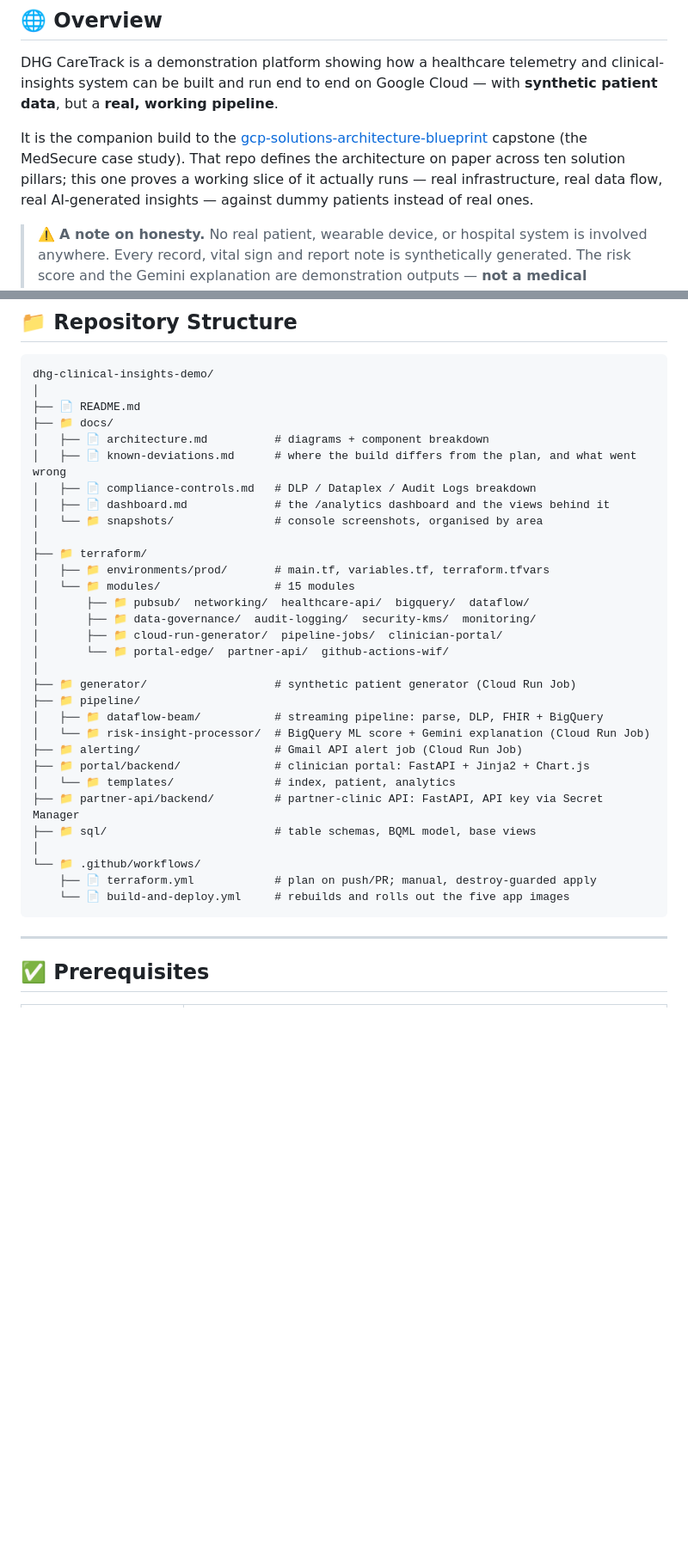
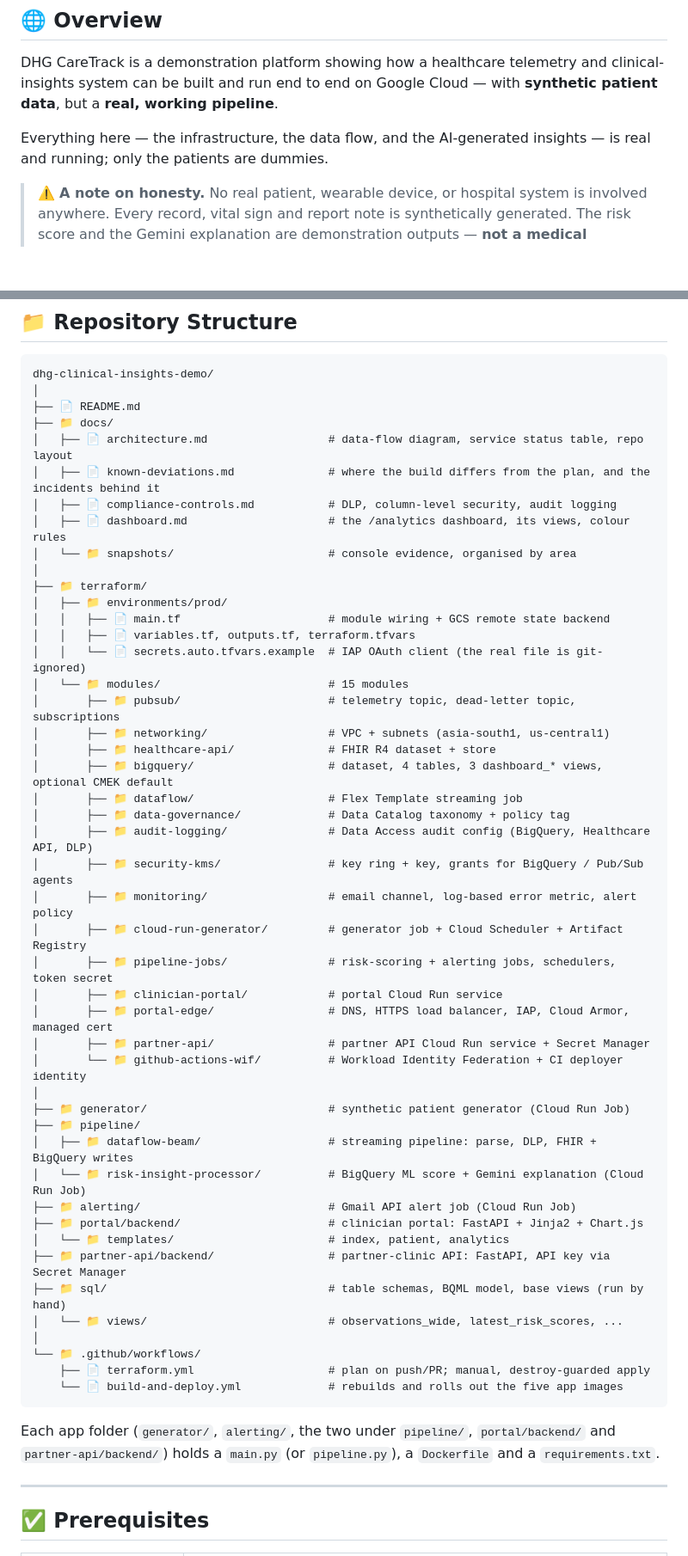
Before and after one commit to bikram-singh/dhg-clinical-insights-demo, a Markdown page: README.md, 2 parts joined by grey strips. Shown at 86% size. GitHub-like rendering; blank space fills up the shorter version.

Commit message:
README: remove blueprint references, stack quick links, expand repo structure and documentation sections

````diff
--- a/README.md
+++ b/README.md
@@ -62,12 +66,8 @@ DHG CareTrack is a demonstration platform showing how a healthcare telemetry
 and clinical-insights system can be built and run end to end on Google Cloud —
 with **synthetic patient data**, but a **real, working pipeline**.
 
-It is the companion build to the
-[gcp-solutions-architecture-blueprint](https://github.com/bikram-singh/gcp-solutions-architecture-blueprint)
-capstone (the MedSecure case study). That repo defines the architecture on
-paper across ten solution pillars; this one proves a working slice of it
-actually runs — real infrastructure, real data flow, real AI-generated
-insights — against dummy patients instead of real ones.
+Everything here — the infrastructure, the data flow, and the AI-generated
+insights — is real and running; only the patients are dummies.
 
 > ⚠️ **A note on honesty.** No real patient, wearable device, or hospital
 > system is involved anywhere. Every record, vital sign and report note is
@@ -231,34 +231,53 @@ dhg-clinical-insights-demo/
 │
 ├── 📄 README.md
 ├── 📁 docs/
-│   ├── 📄 architecture.md          # diagrams + component breakdown
-│   ├── 📄 known-deviations.md      # where the build differs from the plan, and what went wrong
-│   ├── 📄 compliance-controls.md   # DLP / Dataplex / Audit Logs breakdown
-│   ├── 📄 dashboard.md             # the /analytics dashboard and the views behind it
-│   └── 📁 snapshots/               # console screenshots, organised by area
+│   ├── 📄 architecture.md                  # data-flow diagram, service status table, repo layout
+│   ├── 📄 known-deviations.md              # where the build differs from the plan, and the incidents behind it
+│   ├── 📄 compliance-controls.md           # DLP, column-level security, audit logging
+│   ├── 📄 dashboard.md                     # the /analytics dashboard, its views, colour rules
+│   └── 📁 snapshots/                       # console evidence, organised by area
 │
 ├── 📁 terraform/
-│   ├── 📁 environments/prod/       # main.tf, variables.tf, terraform.tfvars
-│   └── 📁 modules/                 # 15 modules
-│       ├── 📁 pubsub/  networking/  healthcare-api/  bigquery/  dataflow/
-│       ├── 📁 data-governance/  audit-logging/  security-kms/  monitoring/
-│       ├── 📁 cloud-run-generator/  pipeline-jobs/  clinician-portal/
-│       └── 📁 portal-edge/  partner-api/  github-actions-wif/
+│   ├── 📁 environments/prod/
+│   │   ├── 📄 main.tf                      # module wiring + GCS remote state backend
+│   │   ├── 📄 variables.tf, outputs.tf, terraform.tfvars
+│   │   └── 📄 secrets.auto.tfvars.example  # IAP OAuth client (the real file is git-ignored)
+│   └── 📁 modules/                         # 15 modules
+│       ├── 📁 pubsub/                      # telemetry topic, dead-letter topic, subscriptions
+│       ├── 📁 networking/                  # VPC + subnets (asia-south1, us-central1)
+│       ├── 📁 healthcare-api/              # FHIR R4 dataset + store
+│       ├── 📁 bigquery/                    # dataset, 4 tables, 3 dashboard_* views, optional CMEK default
+│       ├── 📁 dataflow/                    # Flex Template streaming job
+│       ├── 📁 data-governance/             # Data Catalog taxonomy + policy tag
+│       ├── 📁 audit-logging/               # Data Access audit config (BigQuery, Healthcare API, DLP)
+│       ├── 📁 security-kms/                # key ring + key, grants for BigQuery / Pub/Sub agents
+│       ├── 📁 monitoring/                  # email channel, log-based error metric, alert policy
+│       ├── 📁 cloud-run-generator/         # generator job + Cloud Scheduler + Artifact Registry
+│       ├── 📁 pipeline-jobs/               # risk-scoring + alerting jobs, schedulers, token secret
+│       ├── 📁 clinician-portal/            # portal Cloud Run service
+│       ├── 📁 portal-edge/                 # DNS, HTTPS load balancer, IAP, Cloud Armor, managed cert
+│       ├── 📁 partner-api/                 # partner API Cloud Run service + Secret Manager
+│       └── 📁 github-actions-wif/          # Workload Identity Federation + CI deployer identity
 │
-├── 📁 generator/                   # synthetic patient generator (Cloud Run Job)
+├── 📁 generator/                           # synthetic patient generator (Cloud Run Job)
 ├── 📁 pipeline/
-│   ├── 📁 dataflow-beam/           # streaming pipeline: parse, DLP, FHIR + BigQuery
-│   └── 📁 risk-insight-processor/  # BigQuery ML score + Gemini explanation (Cloud Run Job)
-├── 📁 alerting/                    # Gmail API alert job (Cloud Run Job)
-├── 📁 portal/backend/              # clinician portal: FastAPI + Jinja2 + Chart.js
-│   └── 📁 templates/               # index, patient, analytics
-├── 📁 partner-api/backend/         # partner-clinic API: FastAPI, API key via Secret Manager
-├── 📁 sql/                         # table schemas, BQML model, base views
+│   ├── 📁 dataflow-beam/                   # streaming pipeline: parse, DLP, FHIR + BigQuery writes
+│   └── 📁 risk-insight-processor/          # BigQuery ML score + Gemini explanation (Cloud Run Job)
+├── 📁 alerting/                            # Gmail API alert job (Cloud Run Job)
+├── 📁 portal/backend/                      # clinician portal: FastAPI + Jinja2 + Chart.js
+│   └── 📁 templates/                       # index, patient, analytics
+├── 📁 partner-api/backend/                 # partner-clinic API: FastAPI, API key via Secret Manager
+├── 📁 sql/                                 # table schemas, BQML model, base views (run by hand)
+│   └── 📁 views/                           # observations_wide, latest_risk_scores, ...
 │
 └── 📁 .github/workflows/
-    ├── 📄 terraform.yml            # plan on push/PR; manual, destroy-guarded apply
-    └── 📄 build-and-deploy.yml     # rebuilds and rolls out the five app images
+    ├── 📄 terraform.yml                    # plan on push/PR; manual, destroy-guarded apply
+    └── 📄 build-and-deploy.yml             # rebuilds and rolls out the five app images
 ```
+
+Each app folder (`generator/`, `alerting/`, the two under `pipeline/`, `portal/backend/`
+and `partner-api/backend/`) holds a `main.py` (or `pipeline.py`), a `Dockerfile` and a
+`requirements.txt`.
 
 ---
 
````
Also changed, not shown: other parts of README.md (+25 -7 lines).
